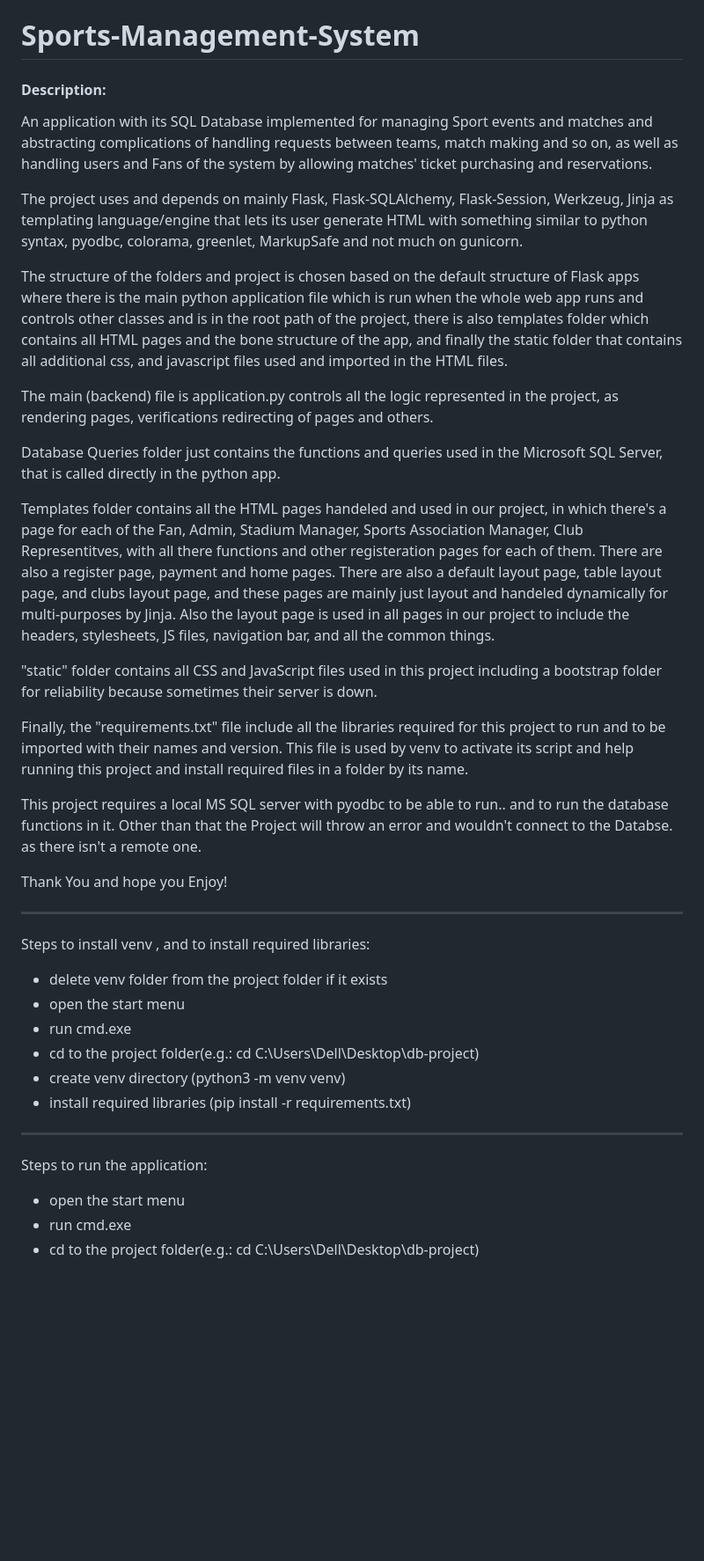
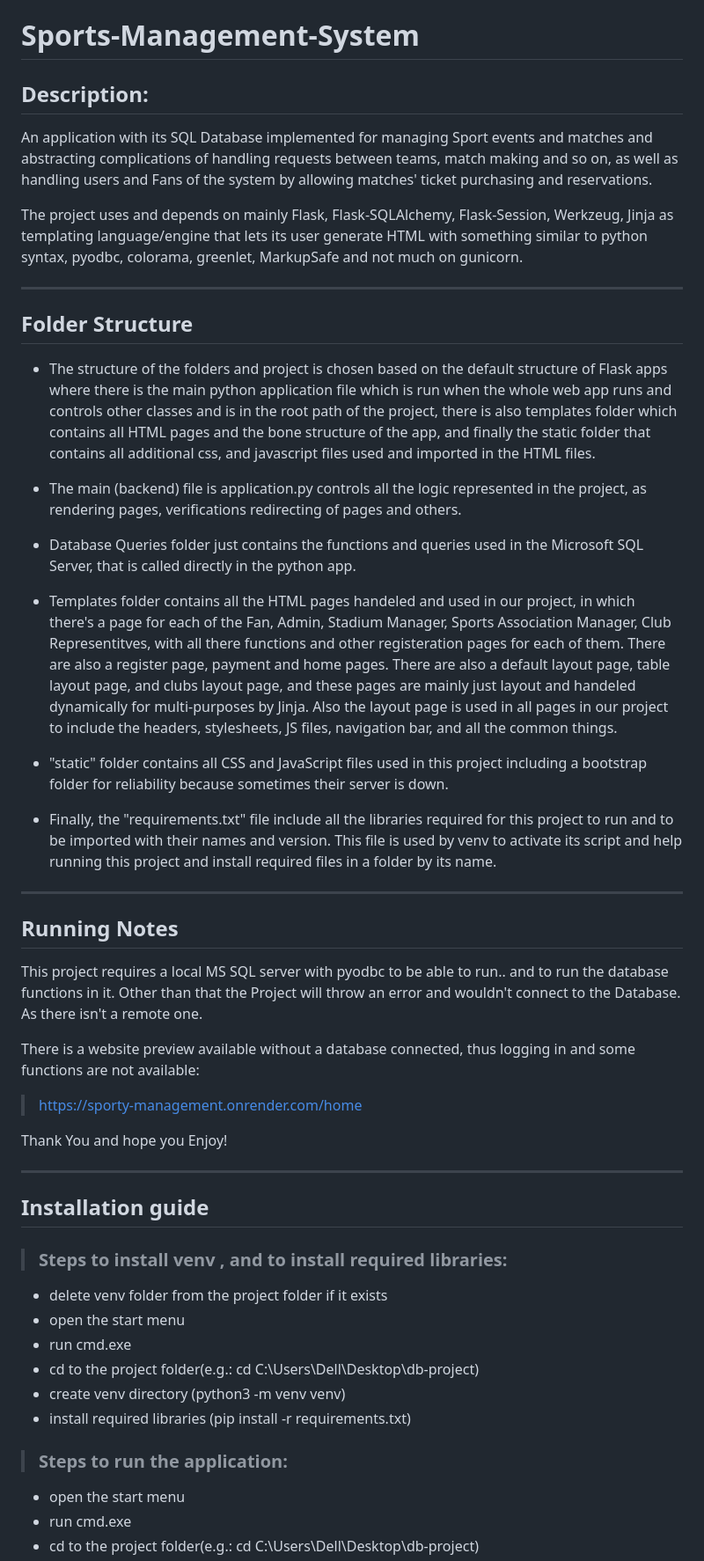
Before and after one commit to MoTammaa/Sports-Management_Registeration-DBMS, a Markdown page: README.md, the part around the change. Shown: that part at 88% size. Rendered like a GitHub page; blank space fills up the shorter version.

```diff
--- a/README.md
+++ b/README.md
@@ -1,28 +1,37 @@
 # Sports-Management-System
-#### Description:
+## Description:
 
 An application with its SQL Database implemented for managing Sport events and matches and abstracting complications of handling requests between teams, match making and so on, as well as handling users and Fans of the system by allowing matches' ticket purchasing and reservations.
 
 The project uses and depends on mainly Flask, Flask-SQLAlchemy, Flask-Session, Werkzeug, Jinja as templating language/engine that lets its user generate HTML with something similar to python syntax, pyodbc, colorama, greenlet, MarkupSafe and not much on gunicorn.
 
-The structure of the folders and project is chosen based on the default structure of Flask apps where there is the main python application file which is run when the whole web app runs and controls other classes and is in the root path of the project, there is also templates folder which contains all HTML pages and the bone structure of the app, and finally the static folder that contains all additional css, and javascript files used and imported in the HTML files.
+-----------------------
+## Folder Structure
+- The structure of the folders and project is chosen based on the default structure of Flask apps where there is the main python application file which is run when the whole web app runs and controls other classes and is in the root path of the project, there is also templates folder which contains all HTML pages and the bone structure of the app, and finally the static folder that contains all additional css, and javascript files used and imported in the HTML files.
 
-The main (backend) file is application.py controls all the logic represented in the project, as rendering pages, verifications redirecting of pages and others.
+- The main (backend) file is application.py controls all the logic represented in the project, as rendering pages, verifications redirecting of pages and others.
 
-Database Queries folder just contains the functions and queries used in the Microsoft SQL Server, that is called directly in the python app.
+- Database Queries folder just contains the functions and queries used in the Microsoft SQL Server, that is called directly in the python app.
 
-Templates folder contains all the HTML pages handeled and used in our project, in which there's a page for each of the Fan, Admin, Stadium Manager, Sports Association Manager, Club Representitves, with all there functions and other registeration pages for each of them. There are also a register page, payment and home pages. There are also a default layout page, table layout page, and clubs layout page, and these pages are mainly just layout and handeled dynamically for multi-purposes by Jinja. Also the layout page is used in all pages in our project to include the headers, stylesheets, JS files, navigation bar, and all the common things.
+- Templates folder contains all the HTML pages handeled and used in our project, in which there's a page for each of the Fan, Admin, Stadium Manager, Sports Association Manager, Club Representitves, with all there functions and other registeration pages for each of them. There are also a register page, payment and home pages. There are also a default layout page, table layout page, and clubs layout page, and these pages are mainly just layout and handeled dynamically for multi-purposes by Jinja. Also the layout page is used in all pages in our project to include the headers, stylesheets, JS files, navigation bar, and all the common things.
 
-"static" folder contains all CSS and JavaScript files used in this project including a bootstrap folder for reliability because sometimes their server is down.
+- "static" folder contains all CSS and JavaScript files used in this project including a bootstrap folder for reliability because sometimes their server is down.
 
-Finally, the "requirements.txt" file include all the libraries required for this project to run and to be imported with their names and version. This file is used by venv to activate its script and help running this project and install required files in a folder by its name.
+- Finally, the "requirements.txt" file include all the libraries required for this project to run and to be imported with their names and version. This file is used by venv to activate its script and help running this project and install required files in a folder by its name.
+--------------------------------
+## Running Notes
+This project requires a local MS SQL server with pyodbc to be able to run.. and to run the database functions in it. Other than that the Project will throw an error and wouldn't connect to the Database. As there isn't a remote one.
 
-This project requires a local MS SQL server with pyodbc to be able to run.. and to run the database functions in it. Other than that the Project will throw an error and wouldn't connect to the Databse. as there isn't a remote one.
+There is a website preview available without a database connected, thus logging in and some functions are not available:
+> https://sporty-management.onrender.com/home
+
 
 Thank You and hope you Enjoy!
 
 ------------------------
-Steps to install venv , and to install required libraries:
+## Installation guide
+
+> ### Steps to install venv , and to install required libraries:
 
 - delete venv folder from the project folder if it exists
 - open the start menu
@@ -32,8 +41,7 @@ Steps to install venv , and to install required libraries:
 - install required libraries (pip install -r requirements.txt)
 
 
-------------------------
-Steps to run the application:
+> ### Steps to run the application:
 
 - open the start menu
 - run cmd.exe
```
